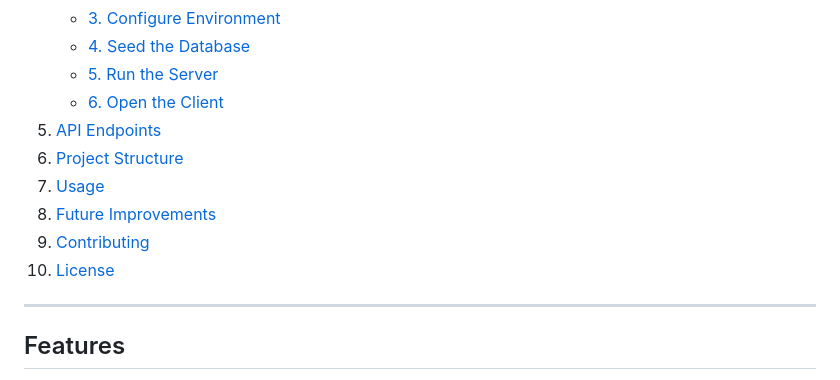
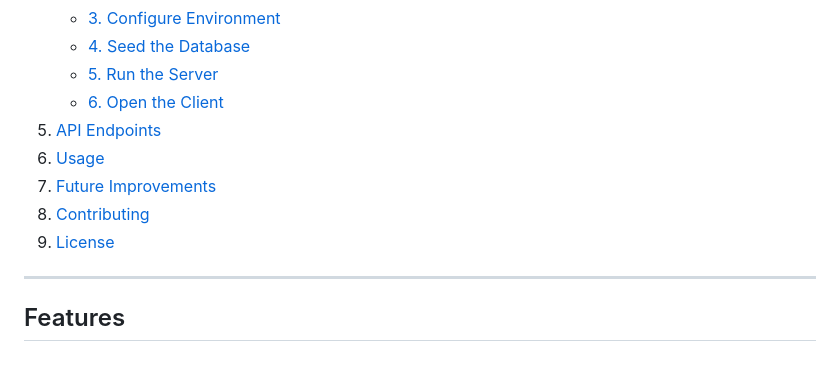
Before and after one commit to nmohamm704/UNCC-Food-Recommendation, a Markdown page: README.md, the part around the change. GitHub-like rendering.

```diff
--- a/README.md
+++ b/README.md
@@ -17,11 +17,10 @@ A simple web app that helps students find dining options around campus based on
    - [5. Run the Server](#5-run-the-server)
    - [6. Open the Client](#6-open-the-client)
 5. [API Endpoints](#api-endpoints)
-6. [Project Structure](#project-structure)
-7. [Usage](#usage)
-8. [Future Improvements](#future-improvements)
-9. [Contributing](#contributing)
-10. [License](#license)
+6. [Usage](#usage)
+7. [Future Improvements](#future-improvements)
+8. [Contributing](#contributing)
+9. [License](#license)
 
 ---
 
```
